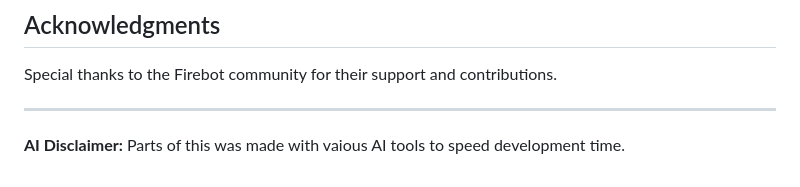
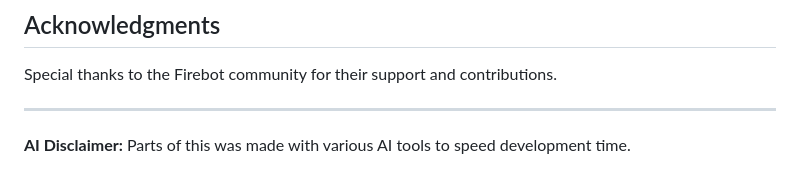
Before and after one commit to MorningStarGG/Firebot-Goal-Tracker, a Markdown page: README.md, the part around the change. GitHub-like rendering.

Commit message:
Added a bit more detail to the Readme

```diff
--- a/README.md
+++ b/README.md
@@ -200,4 +200,4 @@ This script is provided as-is under the GPL-3.0 license. You are free to modify
 Special thanks to the Firebot community for their support and contributions.
 
 ---
-**AI Disclaimer:** Parts of this was made with vaious AI tools to speed development time.
+**AI Disclaimer:** Parts of this was made with various AI tools to speed development time.
```
